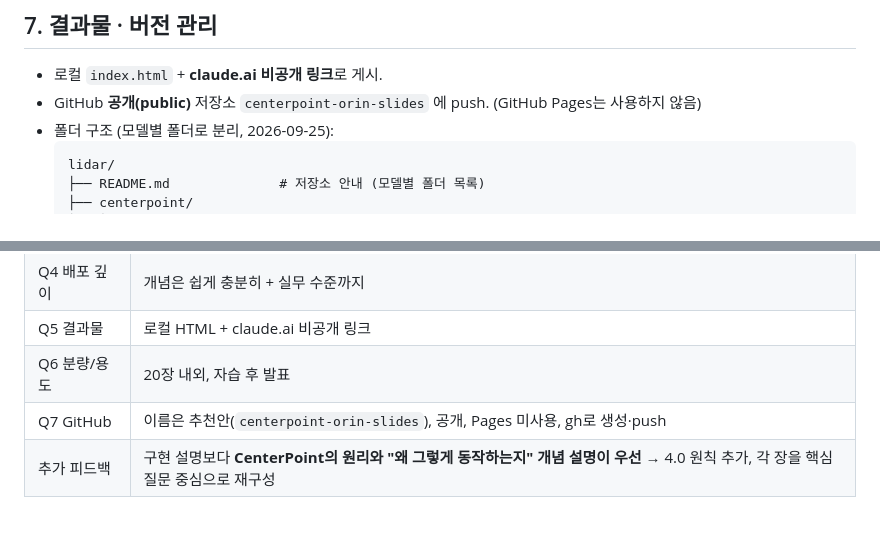
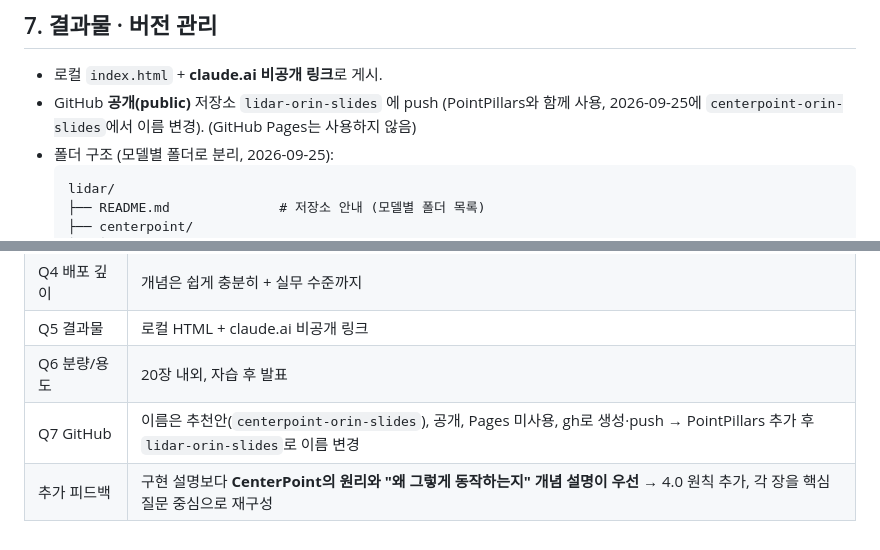
Before and after one commit to chorockuin/lidar-orin-slides, a Markdown page: centerpoint/requirements.md, 2 parts joined by grey strips. Drawn GitHub-style.

Commit message:
Rename GitHub repo to lidar-orin-slides; settle PointPillars Q7
Co-Authored-By: Claude Opus 5.5 <noreply@anthropic.com>

````diff
--- a/centerpoint/requirements.md
+++ b/centerpoint/requirements.md
@@ -115,7 +115,7 @@ NVIDIA Jetson **AGX Orin**에서 동작하는 **CenterPoint LiDAR 공식 모델*
 ## 7. 결과물 · 버전 관리
 
 - 로컬 `index.html` + **claude.ai 비공개 링크**로 게시.
-- GitHub **공개(public)** 저장소 `centerpoint-orin-slides` 에 push. (GitHub Pages는 사용하지 않음)
+- GitHub **공개(public)** 저장소 `lidar-orin-slides` 에 push (PointPillars와 함께 사용, 2026-09-25에 `centerpoint-orin-slides`에서 이름 변경). (GitHub Pages는 사용하지 않음)
 - 폴더 구조 (모델별 폴더로 분리, 2026-09-25):
   ```
   lidar/
@@ -139,5 +139,5 @@ NVIDIA Jetson **AGX Orin**에서 동작하는 **CenterPoint LiDAR 공식 모델*
 | Q4 배포 깊이 | 개념은 쉽게 충분히 + 실무 수준까지 |
 | Q5 결과물 | 로컬 HTML + claude.ai 비공개 링크 |
 | Q6 분량/용도 | 20장 내외, 자습 후 발표 |
-| Q7 GitHub | 이름은 추천안(`centerpoint-orin-slides`), 공개, Pages 미사용, gh로 생성·push |
+| Q7 GitHub | 이름은 추천안(`centerpoint-orin-slides`), 공개, Pages 미사용, gh로 생성·push → PointPillars 추가 후 `lidar-orin-slides`로 이름 변경 |
 | 추가 피드백 | 구현 설명보다 **CenterPoint의 원리와 "왜 그렇게 동작하는지" 개념 설명이 우선** → 4.0 원칙 추가, 각 장을 핵심 질문 중심으로 재구성 |
````
Also changed, not shown: pointpillars/requirements.md (+4 -4 lines).
